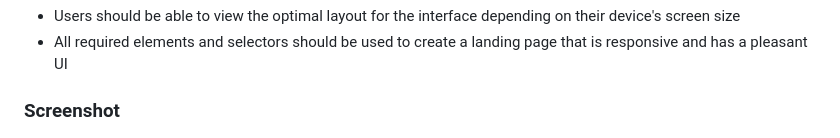
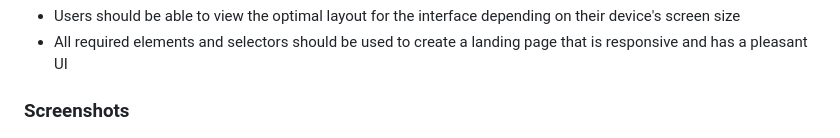
Before and after one commit to jaycob-gomez/styled-landing-page, a Markdown page: README.md, the part around the change. Drawn GitHub-style.

```diff
--- a/README.md
+++ b/README.md
@@ -19,7 +19,7 @@ A basic landing page completed as an assignment to Codecademy's Full-Stack Devel
 - Users should be able to view the optimal layout for the interface depending on their device's screen size
 - All required elements and selectors should be used to create a landing page that is responsive and has a pleasant UI
 
-### Screenshot
+### Screenshots
 
 ![](./assets/screenshot1.png)
 ![](./assets/screenshot2.png)
```
